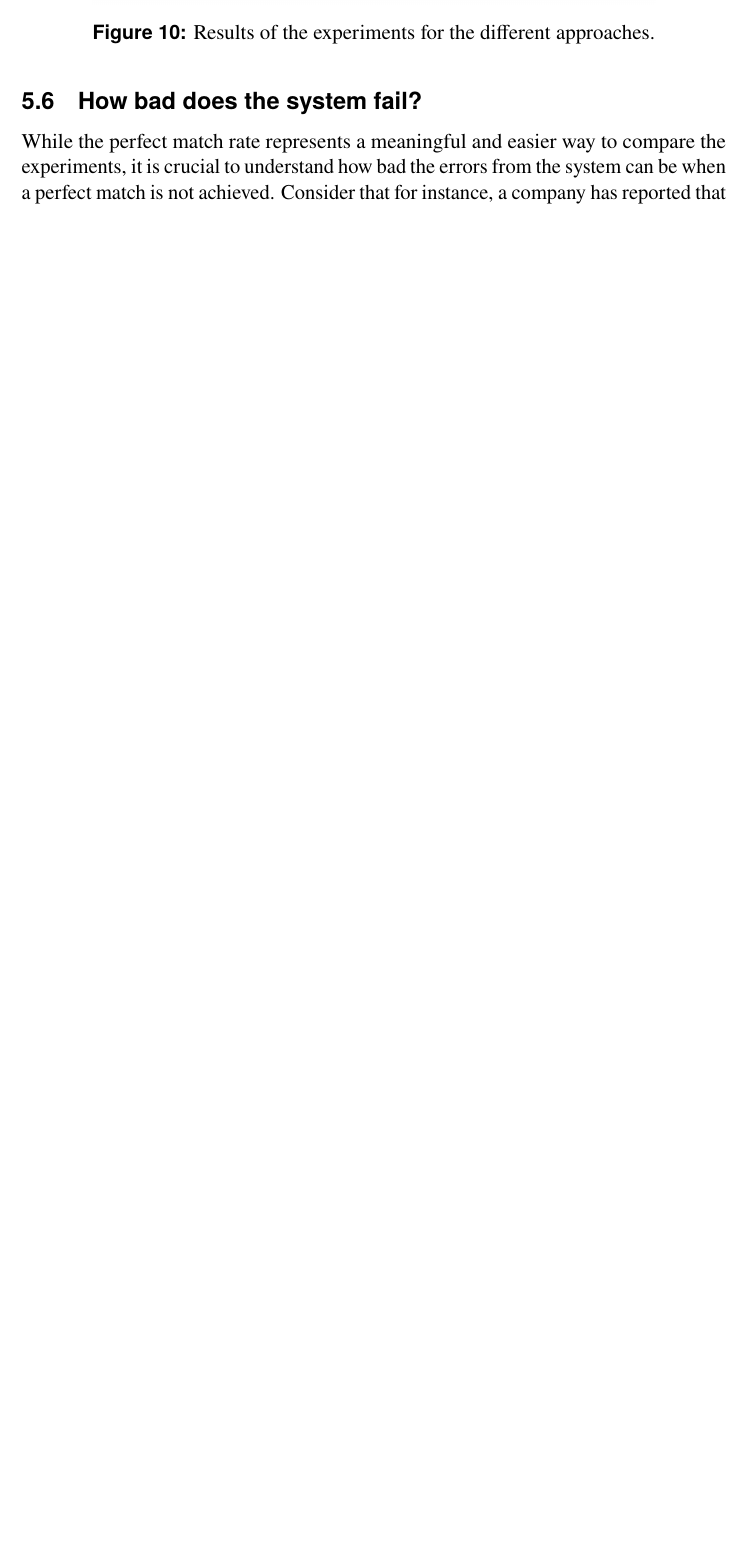
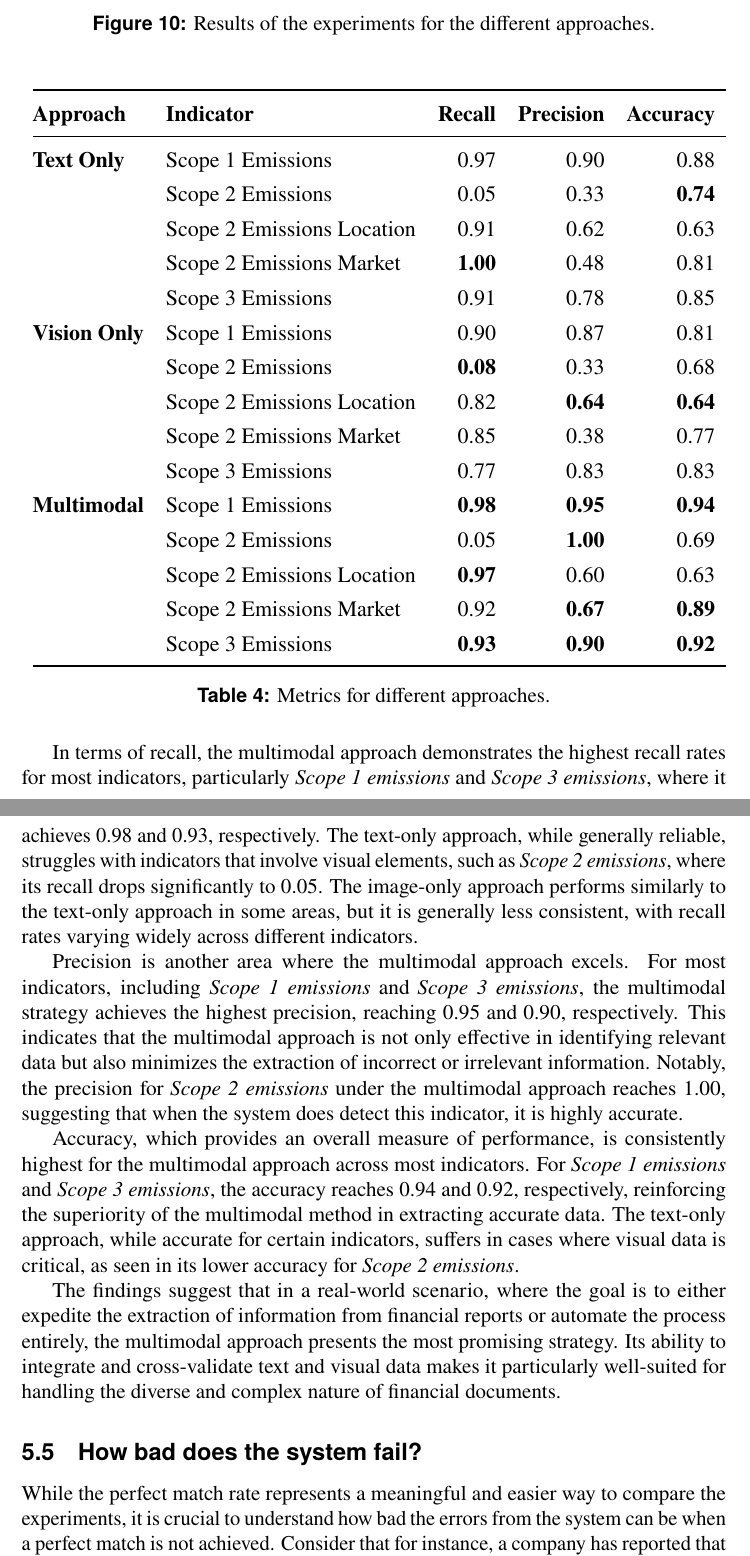
Before and after one commit to gabrielziegler3/master-thesis, a LaTeX thesis (gabrielziegler_master_thesis.tex): part of page 37 of 47 before the commit and two parts of pages 37 and 38 of 48 after it, the two joined at a grey line, cut so that both start at the same text, the shorter picture padded with empty space. The pictures show the PDF file gabrielziegler_master_thesis.pdf that the author committed with the source.

Commit message:
add table for detections

```diff
--- a/gabrielziegler_master_thesis.tex
+++ b/gabrielziegler_master_thesis.tex
@@ -1332,6 +1325,44 @@ In a context where this system is being assessed to be used in a real-world scen
     \caption{Results of the experiments for the different approaches.}
     \label{fig:perfect_match_comparison}
 \end{figure}
+
+\begin{table}[H]
+    \centering
+    \resizebox{\textwidth}{!}{
+    \ra{1.3}
+    \begin{tabular}{@{}llrrrrr@{}}\toprule
+        \textbf{Approach} & \textbf{Indicator} & \textbf{Recall} & \textbf{Precision} & \textbf{Accuracy} \\ \midrule
+        \textbf{Text Only} & Scope 1 Emissions & 0.97 & 0.90 & 0.88 \\
+        & Scope 2 Emissions & 0.05 & 0.33 & \textbf{0.74} \\
+        & Scope 2 Emissions Location & 0.91 & 0.62 & 0.63 \\
+        & Scope 2 Emissions Market & \textbf{1.00} & 0.48 & 0.81 \\
+        & Scope 3 Emissions & 0.91 & 0.78 & 0.85 \\
+        \textbf{Vision Only} & Scope 1 Emissions & 0.90 & 0.87 & 0.81 \\
+        & Scope 2 Emissions & \textbf{0.08} & 0.33 & 0.68 \\
+        & Scope 2 Emissions Location & 0.82 & \textbf{0.64} & \textbf{0.64} \\
+        & Scope 2 Emissions Market & 0.85 & 0.38 & 0.77 \\
+        & Scope 3 Emissions & 0.77 & 0.83 & 0.83 \\
+        \textbf{Multimodal} & Scope 1 Emissions & \textbf{0.98} & \textbf{0.95} & \textbf{0.94} \\
+        & Scope 2 Emissions & 0.05 & \textbf{1.00} & 0.69 \\
+        & Scope 2 Emissions Location & \textbf{0.97} & 0.60 & 0.63 \\
+        & Scope 2 Emissions Market & 0.92 & \textbf{0.67} & \textbf{0.89} \\
+        & Scope 3 Emissions & \textbf{0.93} & \textbf{0.90} & \textbf{0.92} \\
+        \bottomrule
+    \end{tabular}}
+    \caption{Metrics for different approaches.}
+    \label{tab:approach_metrics}
+\end{table}
+
+In terms of recall, the multimodal approach demonstrates the highest recall rates for most indicators, particularly \textit{Scope 1 emissions} and \textit{Scope 3 emissions}, where it achieves 0.98 and 0.93, respectively.
+The text-only approach, while generally reliable, struggles with indicators that involve visual elements, such as \textit{Scope 2 emissions}, where its recall drops significantly to 0.05.
+The image-only approach performs similarly to the text-only approach in some areas, but it is generally less consistent, with recall rates varying widely across different indicators.
+
+Precision is another area where the multimodal approach excels.
+For most indicators, including \textit{Scope 1 emissions} and \textit{Scope 3 emissions}, the multimodal strategy achieves the highest precision, reaching 0.95 and 0.90, respectively. This indicates that the multimodal approach is not only effective in identifying relevant data but also minimizes the extraction of incorrect or irrelevant information. Notably, the precision for \textit{Scope 2 emissions} under the multimodal approach reaches 1.00, suggesting that when the system does detect this indicator, it is highly accurate.
+
+Accuracy, which provides an overall measure of performance, is consistently highest for the multimodal approach across most indicators. For \textit{Scope 1 emissions} and \textit{Scope 3 emissions}, the accuracy reaches 0.94 and 0.92, respectively, reinforcing the superiority of the multimodal method in extracting accurate data. The text-only approach, while accurate for certain indicators, suffers in cases where visual data is critical, as seen in its lower accuracy for \textit{Scope 2 emissions}.
+
+The findings suggest that in a real-world scenario, where the goal is to either expedite the extraction of information from financial reports or automate the process entirely, the multimodal approach presents the most promising strategy. Its ability to integrate and cross-validate text and visual data makes it particularly well-suited for handling the diverse and complex nature of financial documents.
 
 \subsection{How bad does the system fail?}
 
```
Also changed, not shown: gabrielziegler_master_thesis.pdf, gabrielziegler_master_thesis.tex (42 more changed lines).
